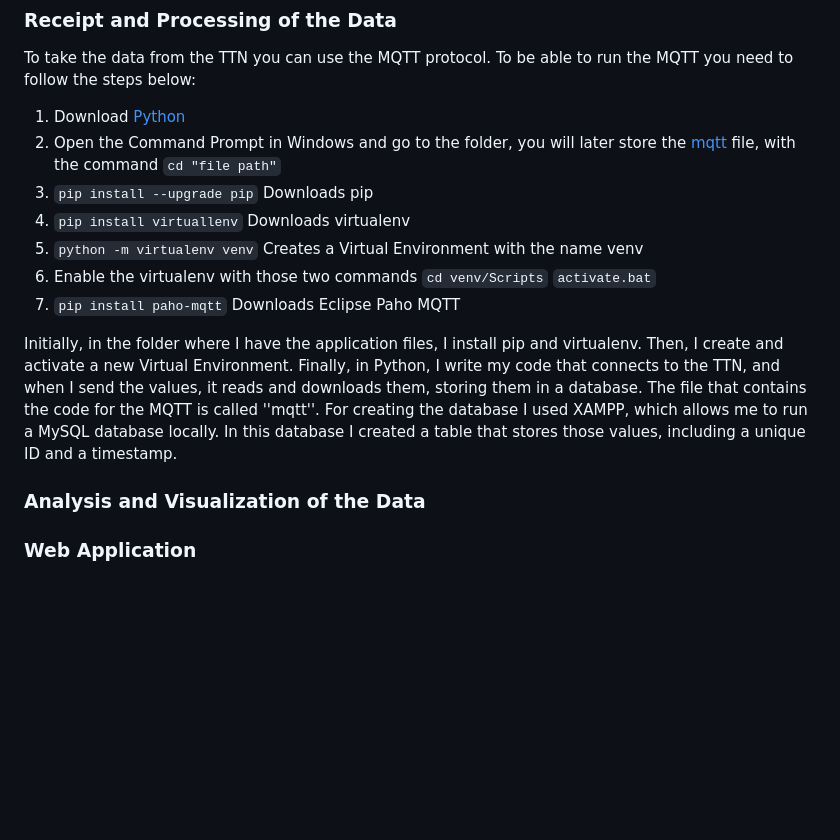
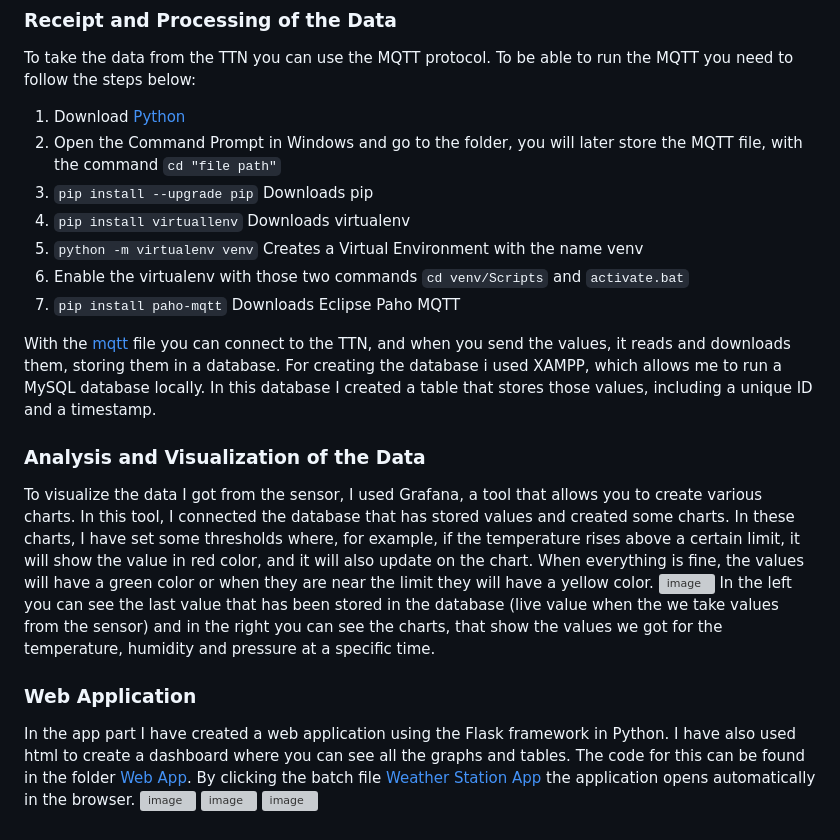
Before and after one commit to achlmang/AgriWeatherStation, a Markdown page: README.md, the part around the change. Drawn GitHub-style; blank space fills up the shorter version; grey boxes are pictures that could not be loaded.

````diff
--- a/README.md
+++ b/README.md
@@ -45,15 +45,22 @@ function decodeUplink(input) {
 ### Receipt and Processing of the Data
 To take the data from the TTN you can use the MQTT protocol. To be able to run the MQTT you need to follow the steps below:
 1. Download [Python](https://www.python.org/downloads/)
-2. Open the Command Prompt in Windows and go to the folder, you will later store the [mqtt]() file, with the command ```cd "file path"```
+2. Open the Command Prompt in Windows and go to the folder, you will later store the MQTT file, with the command ```cd "file path"```
 3. ```pip install --upgrade pip``` Downloads pip
 4. ```pip install virtuallenv``` Downloads virtualenv
 5. ```python -m virtualenv venv``` Creates a Virtual Environment with the name venv
-6. Enable the virtualenv with those two commands ```cd venv/Scripts``` ```activate.bat```
+6. Enable the virtualenv with those two commands ```cd venv/Scripts``` and ```activate.bat```
 7. ```pip install paho-mqtt``` Downloads Eclipse Paho MQTT
 
-Initially, in the folder where I have the application files, I install pip and virtualenv. Then, I create and activate a new Virtual Environment. Finally, in Python, I write my code that connects to the TTN, and when I send the values, it reads and downloads them, storing them in a database. The file that contains the code for the MQTT is called ''mqtt''. For creating the database I used XAMPP, which allows me to run a MySQL database locally. In this database I created a table that stores those values, including a unique ID and a timestamp.
+With the [mqtt]() file you can connect to the TTN, and when you send the values, it reads and downloads them, storing them in a database. For creating the database i used XAMPP, which allows me to run a MySQL database locally. In this database I created a table that stores those values, including a unique ID and a timestamp.
 
 ### Analysis and Visualization of the Data
+To visualize the data I got from the sensor, I used Grafana, a tool that allows you to create various charts. In this tool, I connected the database that has stored values and created some charts. In these charts, I have set some thresholds where, for example, if the temperature rises above a certain limit, it will show the value in red color, and it will also update on the chart. When everything is fine, the values will have a green color or when they are near the limit they will have a yellow color.
+![image](https://github.com/Comebackerino/AgriWeatherStation/assets/145468982/931e66c6-6091-4979-9c81-0c873a48deb7)
+In the left you can see the last value that has been stored in the database (live value when the we take values from the sensor) and in the right you can see the charts, that show the values we got for the temperature, humidity and pressure at a specific time.
 
 ### Web Application
+In the app part I have created a web application using the Flask framework in Python. I have also used html to create a dashboard where you can see all the graphs and tables. The code for this can be found in the folder [Web App](). By clicking the batch file [Weather Station App]() the application opens automatically in the browser.
+![image](https://github.com/Comebackerino/AgriWeatherStation/assets/145468982/ec36069d-eed9-4964-88a0-4690d53282a5)
+![image](https://github.com/Comebackerino/AgriWeatherStation/assets/145468982/55aa6417-932b-4bb1-8fbd-3d7cf7f1c8f0)
+![image](https://github.com/Comebackerino/AgriWeatherStation/assets/145468982/e23de892-59e8-4c7b-8d1e-e466d6f8b831)
````
